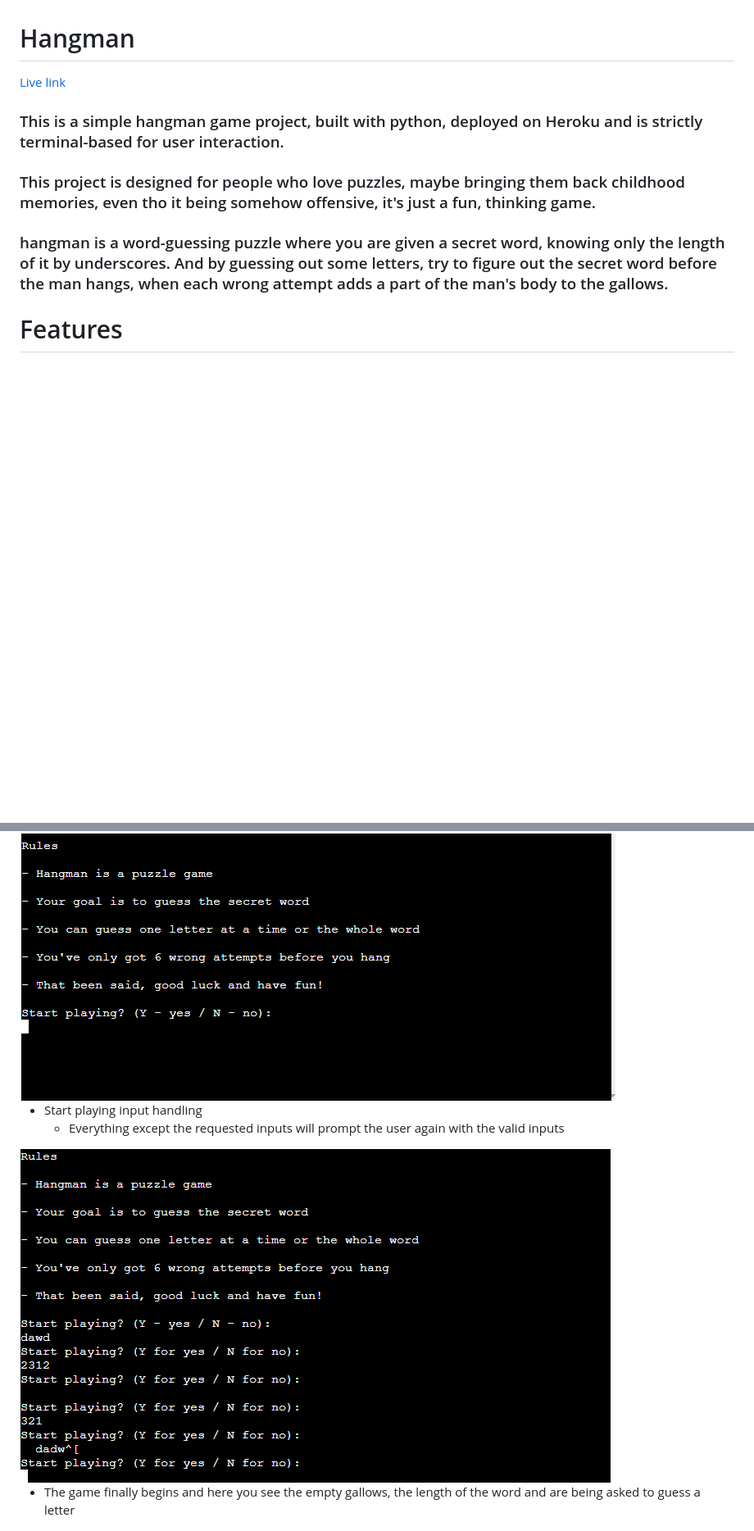
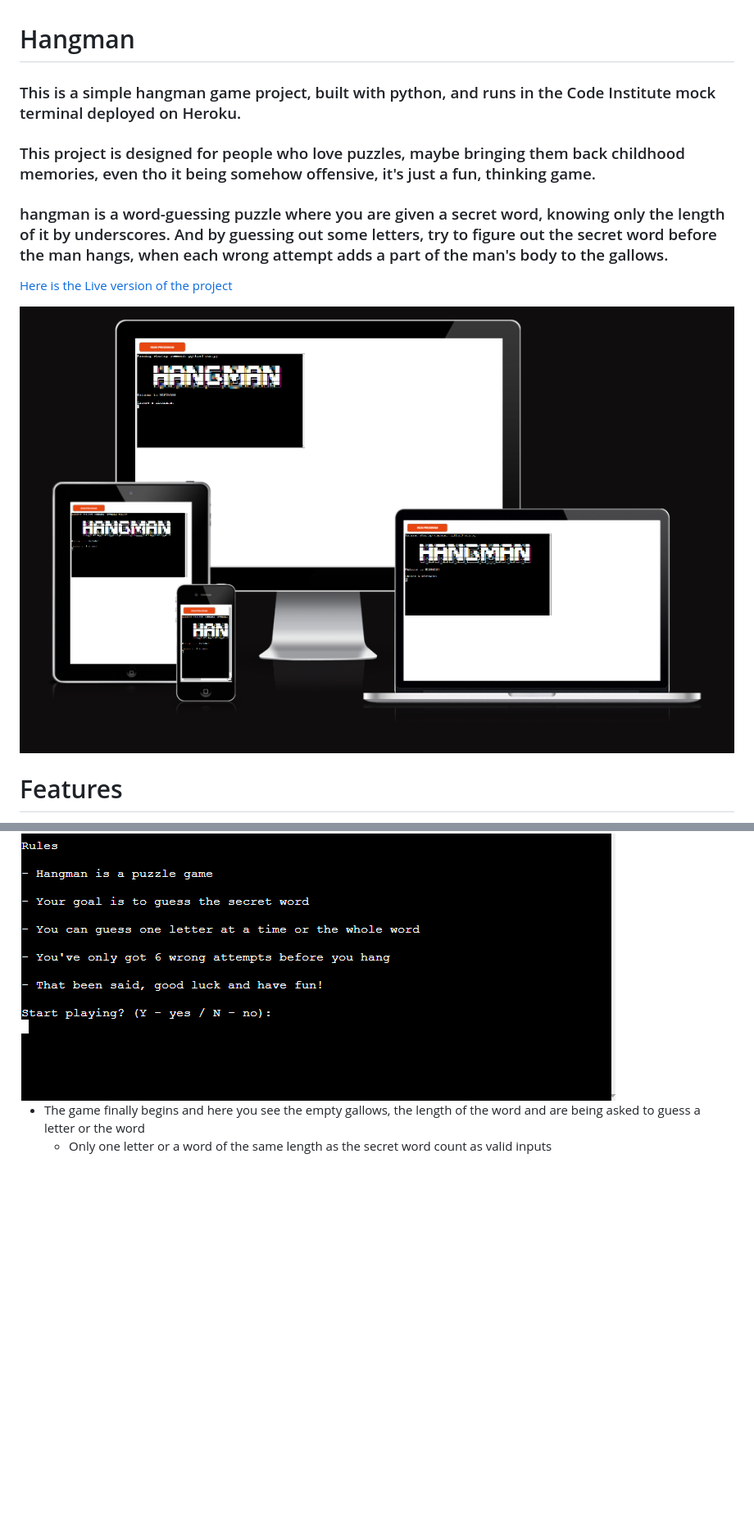
Before and after one commit to EddieStn/hangman, a Markdown page: README.md, 2 parts joined by grey strips. Shown: that part at 82% size. GitHub-like rendering; pictures changed too: assets/amiresponsive.png (added); blank space fills up the shorter version.

Commit message:
Add planning process and Am I Responsive screenshot to README.md

```diff
--- a/README.md
+++ b/README.md
@@ -1,10 +1,12 @@
 # Hangman
 
-[Live link](https://hangman25.herokuapp.com/)
-
-### This is a simple hangman game project, built with python, deployed on Heroku and is strictly terminal-based for user interaction.
+### This is a simple hangman game project, built with python, and runs in the Code Institute mock terminal deployed on Heroku.
 ### This project is designed for people who love puzzles, maybe bringing them back childhood memories, even tho it being somehow offensive, it's just a fun, thinking game.
 ### hangman is a word-guessing puzzle where you are given a secret word, knowing only the length of it by underscores. And by guessing out some letters, try to figure out the secret word before the man hangs, when each wrong attempt adds a part of the man's body to the gallows.
+
+[Here is the Live version of the project](https://hangman25.herokuapp.com/)
+
+<img src="assets/amiresponsive.png" alt="am i responsive screenshot">
 
 # Features
 
@@ -28,11 +25,7 @@
 
 <img src="assets/rules.png" alt="rules">
 
-* Start playing input handling
-    * Everything except the requested inputs will prompt the user again with the valid inputs
-
-<img src="assets/rules-invalid.png" alt="rules input handling">
-
-* The game finally begins and here you see the empty gallows, the length of the word and are being asked to guess a letter
+* The game finally begins and here you see the empty gallows, the length of the word and are being asked to guess a letter or the word
+    * Only one letter or a word of the same length as the secret word count as valid inputs
 
 <img src="assets/start.png" alt="game starts">
```
Also changed, not shown: other parts of README.md (+62 -25 lines), 1 other file.
